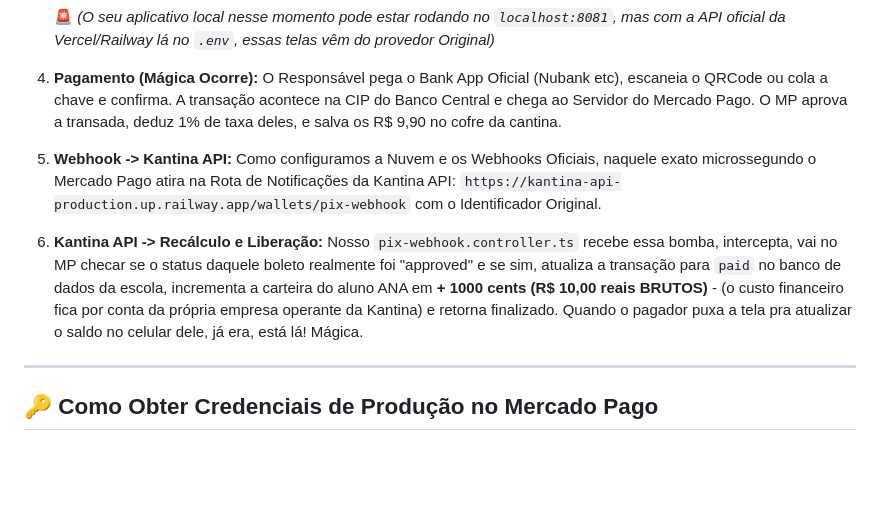
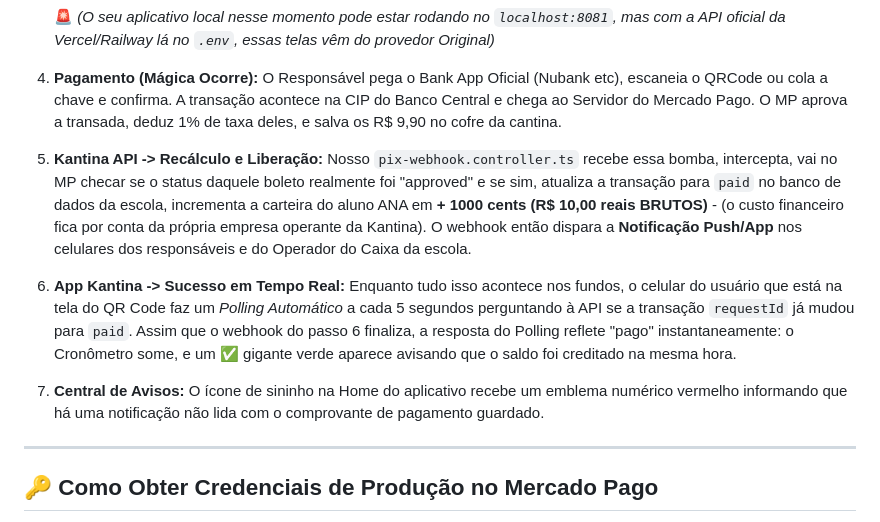
Before and after one commit to brunoscosta17/kantina-api, a Markdown page: KANTINA-MERCADOPAGO-PIX.md, the part around the change. Rendered like a GitHub page; blank space fills up the shorter version.

Commit message:
docs: expand payment flow steps to detail push notifications, real-time app updates via polling, and notification center updates.

```diff
--- a/KANTINA-MERCADOPAGO-PIX.md
+++ b/KANTINA-MERCADOPAGO-PIX.md
@@ -13,8 +13,9 @@ O fluxo arquitetado na nossa API e no App foi:
 
    🚨 *(O seu aplicativo local nesse momento pode estar rodando no `localhost:8081`, mas com a API oficial da Vercel/Railway lá no `.env`, essas telas vêm do provedor Original)*
 4. **Pagamento (Mágica Ocorre):** O Responsável pega o Bank App Oficial (Nubank etc), escaneia o QRCode ou cola a chave e confirma. A transação acontece na CIP do Banco Central e chega ao Servidor do Mercado Pago. O MP aprova a transada, deduz 1% de taxa deles, e salva os R$ 9,90 no cofre da cantina.
-5. **Webhook -> Kantina API:** Como configuramos a Nuvem e os Webhooks Oficiais, naquele exato microssegundo o Mercado Pago atira na Rota de Notificações da Kantina API: `https://kantina-api-production.up.railway.app/wallets/pix-webhook` com o Identificador Original.
-6. **Kantina API -> Recálculo e Liberação:** Nosso `pix-webhook.controller.ts` recebe essa bomba, intercepta, vai no MP checar se o status daquele boleto realmente foi "approved" e se sim, atualiza a transação para `paid` no banco de dados da escola, incrementa a carteira do aluno ANA em **+ 1000 cents (R$ 10,00 reais BRUTOS)** - (o custo financeiro fica por conta da própria empresa operante da Kantina) e retorna finalizado. Quando o pagador puxa a tela pra atualizar o saldo no celular dele, já era, está lá! Mágica.
+16. **Kantina API -> Recálculo e Liberação:** Nosso `pix-webhook.controller.ts` recebe essa bomba, intercepta, vai no MP checar se o status daquele boleto realmente foi "approved" e se sim, atualiza a transação para `paid` no banco de dados da escola, incrementa a carteira do aluno ANA em **+ 1000 cents (R$ 10,00 reais BRUTOS)** - (o custo financeiro fica por conta da própria empresa operante da Kantina). O webhook então dispara a **Notificação Push/App** nos celulares dos responsáveis e do Operador do Caixa da escola.
+17. **App Kantina -> Sucesso em Tempo Real:** Enquanto tudo isso acontece nos fundos, o celular do usuário que está na tela do QR Code faz um *Polling Automático* a cada 5 segundos perguntando à API se a transação `requestId` já mudou para `paid`. Assim que o webhook do passo 6 finaliza, a resposta do Polling reflete "pago" instantaneamente: o Cronômetro some, e um ✅ gigante verde aparece avisando que o saldo foi creditado na mesma hora.
+18. **Central de Avisos:** O ícone de sininho na Home do aplicativo recebe um emblema numérico vermelho informando que há uma notificação não lida com o comprovante de pagamento guardado.
 
 ---
 
```
